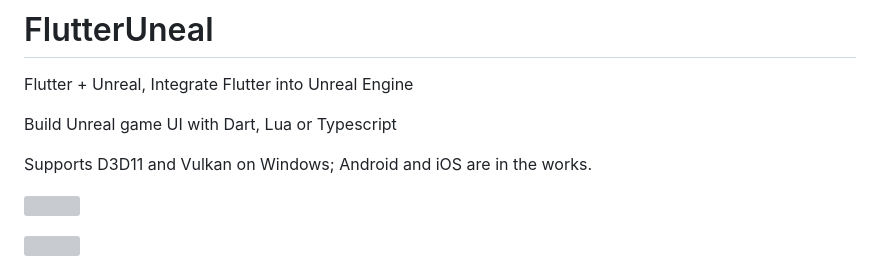
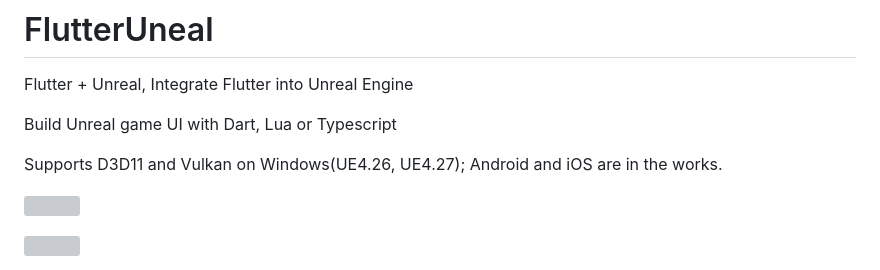
Before and after one commit to BlzFans/FlutterUnreal, a Markdown page: README.md, the part around the change. Rendered like a GitHub page; grey boxes are pictures that could not be loaded.

```diff
--- a/README.md
+++ b/README.md
@@ -3,7 +3,7 @@ Flutter + Unreal, Integrate Flutter into Unreal Engine
 
 Build Unreal game UI with Dart, Lua or Typescript
 
-Supports D3D11 and Vulkan on Windows; Android and iOS are in the works.
+Supports D3D11 and Vulkan on Windows(UE4.26, UE4.27); Android and iOS are in the works.
 
 ![](screenshots/img1.jpg)
 
```
